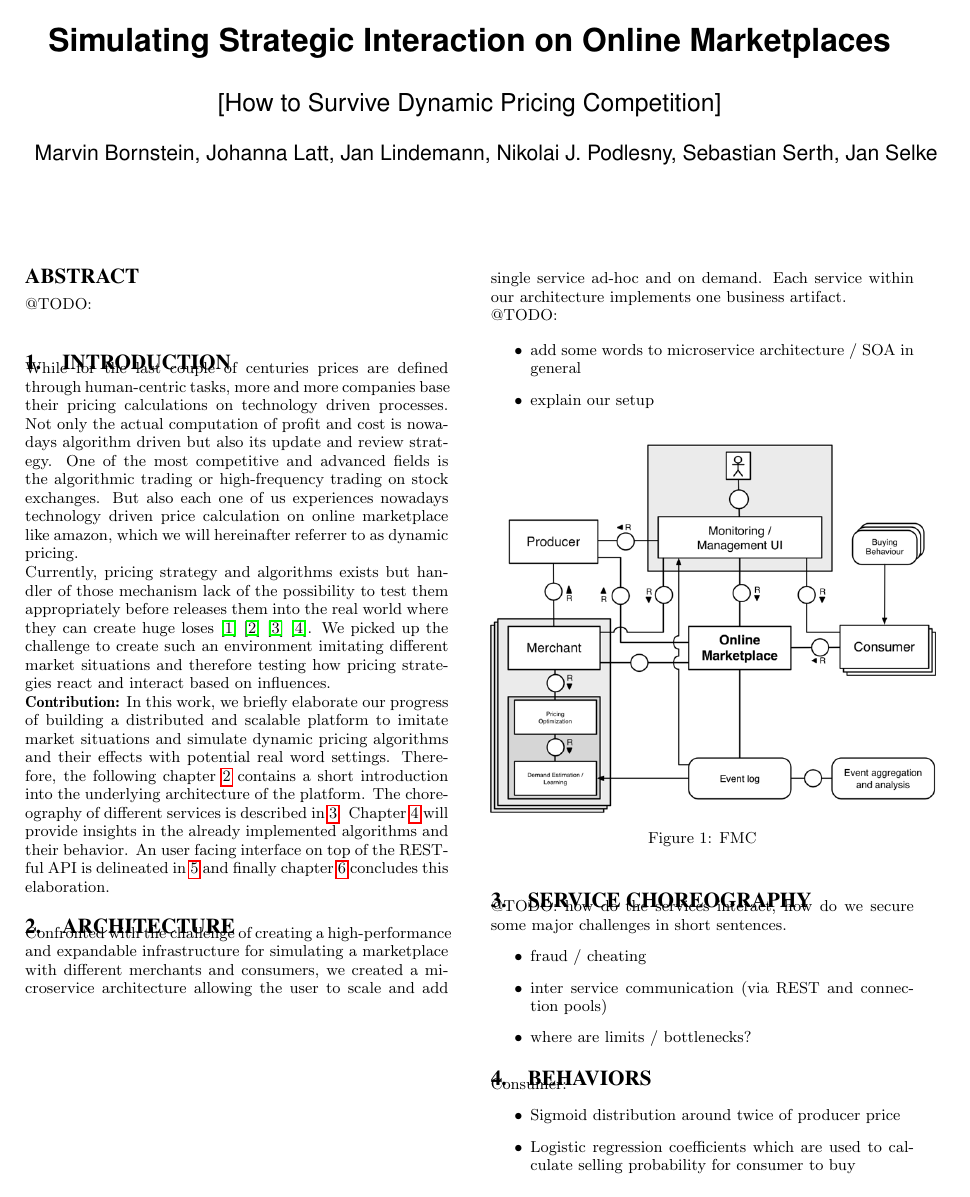
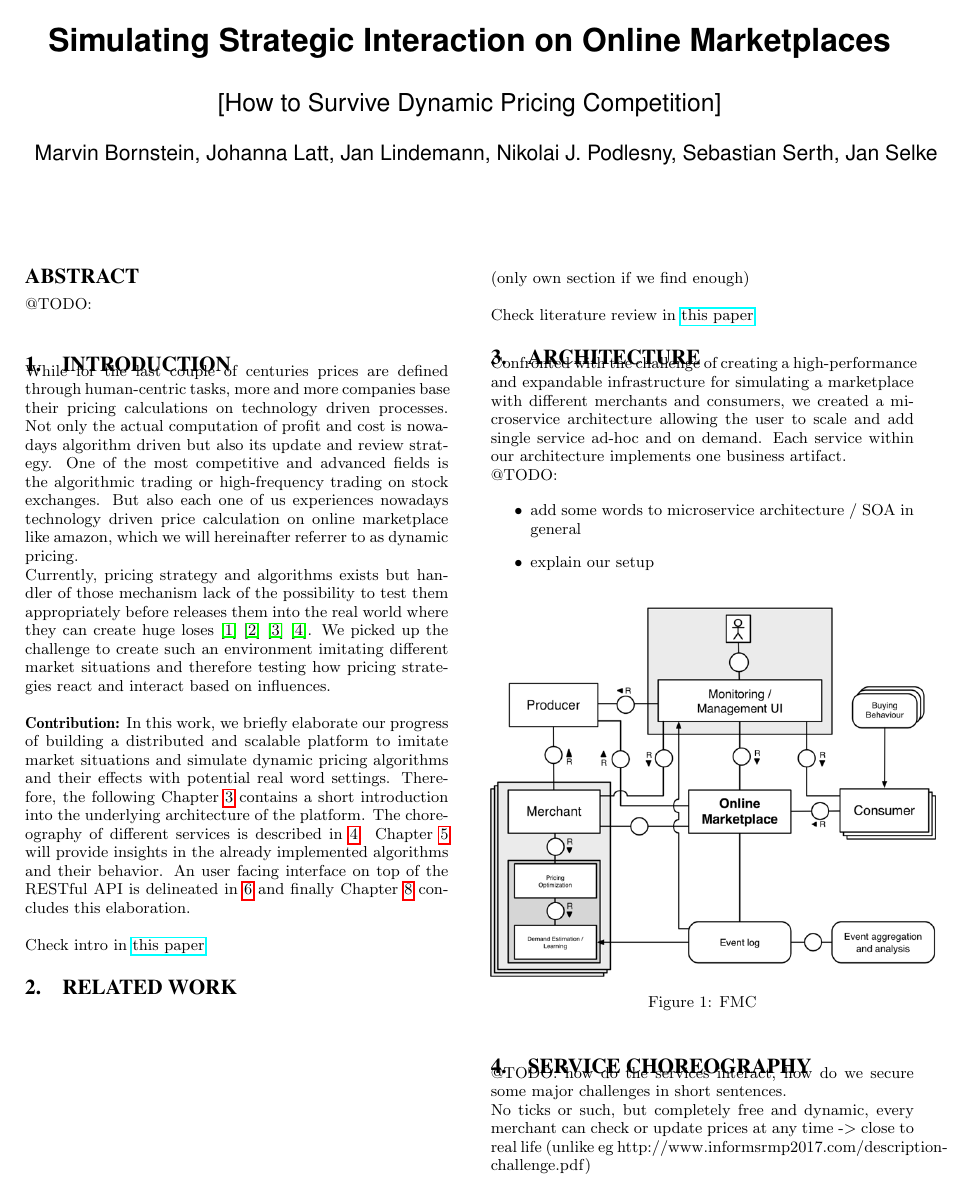
Before and after one commit to hpi-epic/pricewars, a LaTeX paper (docs/paper/main.tex, which reads docs/paper/content/01-introduction.tex, docs/paper/content/03-choreography.tex): page 1 of 2. Compiled offline with pdfLaTeX.

Commit message:
sync paper content with sharelatex

```diff
--- a/docs/paper/content/01-introduction.tex
+++ b/docs/paper/content/01-introduction.tex
@@ -5,9 +5,16 @@
 While for the last couple of centuries prices are defined through human-centric tasks, more and more companies base their pricing calculations on technology driven processes. Not only the actual computation of profit and cost is nowadays algorithm driven but also its update and review strategy.
 One of the most competitive and advanced fields is the algorithmic trading or high-frequency trading on stock exchanges. But also each one of us experiences nowadays technology driven price calculation on online marketplace like amazon, which we will hereinafter referrer to as dynamic pricing.
 
-Currently, pricing strategy and algorithms exists but handler of those mechanism lack of the possibility to test them appropriately before releases them into the real world where they can create huge loses \citep{uflacker2016ertragsmanagement} \citep{schlosser2016optimal} \citep{schlosser2016stochastic} \citep{schlosser2016survive}. We picked up the challenge to create such an environment imitating different market situations and therefore testing how pricing strategies react and interact based on influences.
+Currently, pricing strategy and algorithms exists but handler of those mechanism lack of the possibility to test them appropriately before releases them into the real world where they can create huge loses \citep{uflacker2016ertragsmanagement} \citep{schlosser2016optimal} \citep{schlosser2016stochastic} \citep{schlosser2016survive}. We picked up the challenge to create such an environment imitating different market situations and therefore testing how pricing strategies react and interact based on influences.\\
 
 \textbf{Contribution:} In this work, we briefly elaborate our progress of building a distributed and scalable platform to imitate market situations and simulate dynamic pricing algorithms and their effects with potential real word settings.
-Therefore, the following chapter \ref{sec:Architecture} contains a short introduction into the underlying architecture of the platform.
+Therefore, the following Chapter \ref{sec:Architecture} contains a short introduction into the underlying architecture of the platform.
 The choreography of different services is described in \ref{sec:Choreography}. Chapter \ref{sec:Behaviors} will provide insights in the already implemented algorithms and their behavior.
-An user facing interface on top of the RESTful API is delineated in \ref{sec:ui} and finally chapter \ref{sec:conclusion} concludes this elaboration.
+An user facing interface on top of the RESTful API is delineated in \ref{sec:ui} and finally Chapter \ref{sec:conclusion} concludes this elaboration. \\
+
+Check intro in \href{http://faculty.chicagobooth.edu/workshops/omscience/pdf/Spring%202016/Popescu.pdf}{this paper}
+
+\section{Related Work}
+(only own section if we find enough) \\
+
+Check literature review in \href{http://faculty.chicagobooth.edu/workshops/omscience/pdf/Spring%202016/Popescu.pdf}{this paper}
--- a/docs/paper/content/03-choreography.tex
+++ b/docs/paper/content/03-choreography.tex
@@ -3,4 +3,7 @@
 % Owner:
 % Reviewed:
 @TODO: how do the services interact, how do we secure some major challenges in short sentences.
+
+No ticks or such, but completely free and dynamic, every merchant can check or update prices at any time -> close to real life (unlike eg http://www.informsrmp2017.com/description-challenge.pdf)
+
 \begin{itemize}
@@ -7,4 +11,4 @@
 \item fraud / cheating
-\item inter service communication (via REST and connection pools)
-\item where are limits / bottlenecks?
+\item (inter service communication (via REST and connection pools))
+\item (where are limits / bottlenecks?)
 \end{itemize}
--- a/docs/paper/main.tex
+++ b/docs/paper/main.tex
@@ -32,7 +32,7 @@
 
 \usepackage{url}
 \usepackage{breakurl}
-\usepackage[breaklinks]{hyperref}
+\usepackage[breaklinks]{hyperref} % cleverref
 \def\UrlBreaks{\do\/\do-}
 
 %
```
Also changed, not shown: docs/paper/content/04-behaviors.tex (+6 -6 lines), docs/paper/content/06-conclusion.tex (+5 -1 lines), docs/paper/lecture/Popescu.pdf (added), docs/paper/lecture/paper-10.pdf (added), docs/paper/content/03-choreography.tex (1 more changed lines).
